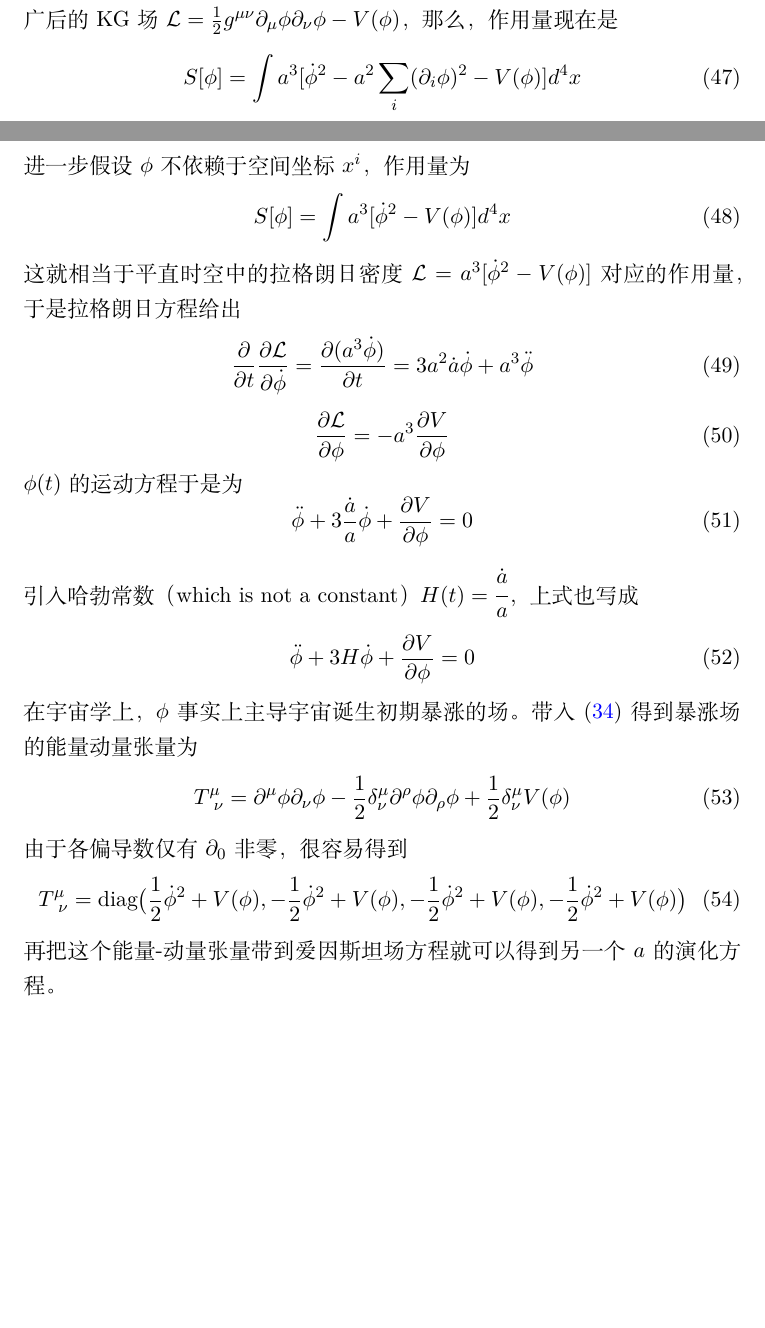
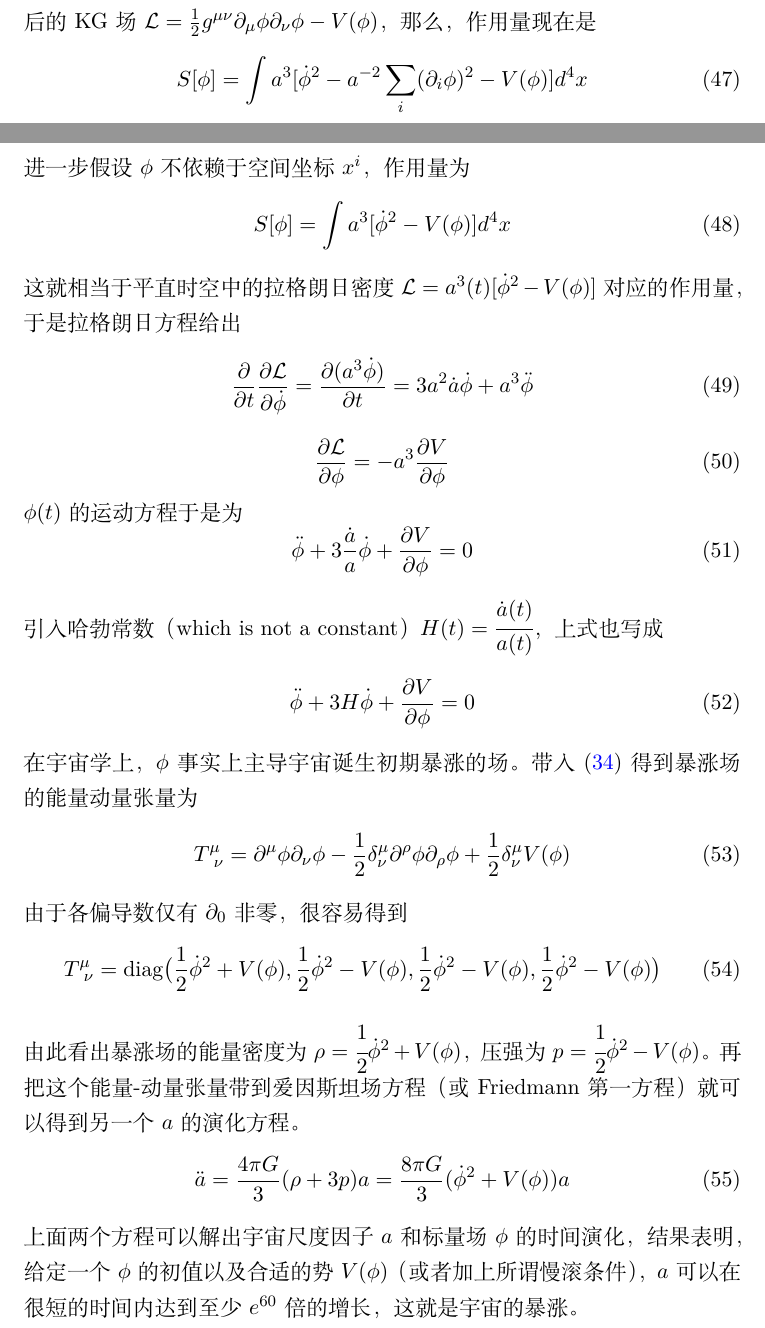
Before and after one commit to Probfia/Notes, a LaTeX document (cft/cft.tex): two parts of pages 9 and 10 of 12, joined at a grey line, cut so that both start at the same text, the shorter picture padded with empty space. Compiled offline with XeLaTeX.

Commit message:
Add files via upload

```diff
--- a/cft/cft.tex
+++ b/cft/cft.tex
@@ -318,15 +318,15 @@ S[\phi] = \int \sqrt{ - \det g} \lag(\phi,\partial_\mu \phi) d^4 x
 \eeq
 引入因子$\sqrt{ - \det g}$是为了使得坐标变换时，该因子与体积元$d^4 x$的变换因子：Jacobi行列式相抵消。
 \par
-假设度规为$g^{\mu \nu} = \diag(1,-a^2(t),-a^2(t),-a^2(t))$，拉格朗日密度取推广后的KG场$\lag = \frac{1}{2} g^{\mu \nu} \partial_\mu \phi \partial_\nu \phi - V(\phi)$，那么，作用量现在是
+假设度规为$g_{\mu \nu} = \diag(1,-a^2(t),-a^2(t),-a^2(t))$，拉格朗日密度取推广后的KG场$\lag = \frac{1}{2} g^{\mu \nu} \partial_\mu \phi \partial_\nu \phi - V(\phi)$，那么，作用量现在是
 \beq
-S[\phi] = \int a^3 [\dot{\phi}^2 - a^2 \sum_i (\partial_i \phi)^2 - V(\phi)]d^4 x
+S[\phi] = \int a^3 [\dot{\phi}^2 - a^{-2} \sum_i (\partial_i \phi)^2 - V(\phi)]d^4 x
 \eeq
 进一步假设$\phi$不依赖于空间坐标$x^i$，作用量为
 \beq
 S[\phi] = \int a^3[ \dot{\phi}^2 - V(\phi)]d^4 x
 \eeq
-这就相当于平直时空中的拉格朗日密度$\lag = a^3 [\dot{\phi}^2 - V(\phi)]$对应的作用量，于是拉格朗日方程给出
+这就相当于平直时空中的拉格朗日密度$\lag = a^3(t) [\dot{\phi}^2 - V(\phi)]$对应的作用量，于是拉格朗日方程给出
 \beq
 \frac{\partial}{\partial t} \frac{\partial \lag}{\partial \dot{\phi}} = \frac{\partial (a^3 \dot{\phi})}{\partial t} = 3a^2 \dot{a} \dot{\phi} + a^3 \ddot{\phi}
 \eeq
@@ -337,7 +337,7 @@ $\phi (t)$的运动方程于是为
 \beq
 \ddot{\phi} + 3\frac{\dot{a}}{a} \dot{\phi} + \frac{\partial V}{\partial \phi} = 0
 \eeq
-引入哈勃常数（which is not a constant）$H(t) = \cfrac{\dot{a}}{a}$，上式也写成
+引入哈勃常数（which is not a constant）$H(t) = \cfrac{\dot{a}(t)}{a(t)}$，上式也写成
 \beq
 \ddot{\phi} + 3H \dot{\phi} + \frac{\partial V}{\partial \phi} = 0
 \eeq
@@ -347,9 +347,13 @@ T^\mu_{\ \nu} = \partial^\mu \phi \partial_\nu \phi - \frac{1}{2} \delta^\mu_\nu
 \eeq
 由于各偏导数仅有$\partial_0$非零，很容易得到
 \beq
-T^\mu_{\ \nu} = \diag \big(\frac{1}{2}\dot{\phi}^2 + V(\phi),-\frac{1}{2}\dot{\phi}^2 + V(\phi),-\frac{1}{2}\dot{\phi}^2 + V(\phi),-\frac{1}{2}\dot{\phi}^2 + V(\phi)\big)
+T^\mu_{\ \nu} = \diag \big(\frac{1}{2}\dot{\phi}^2 + V(\phi),\frac{1}{2}\dot{\phi}^2 - V(\phi),\frac{1}{2}\dot{\phi}^2 - V(\phi),\frac{1}{2}\dot{\phi}^2 - V(\phi)\big)
 \eeq
-再把这个能量-动量张量带到爱因斯坦场方程就可以得到另一个$a$的演化方程。
+由此看出暴涨场的能量密度为$\rho = \cfrac{1}{2}\dot{\phi}^2 + V(\phi)$，压强为$p = \cfrac{1}{2}\dot{\phi}^2 - V(\phi)$。再把这个能量-动量张量带到爱因斯坦场方程（或Friedmann第一方程）就可以得到另一个$a$的演化方程。
+\beq
+\ddot{a} = \frac{4\pi G}{3} (\rho + 3p)a = \frac{8\pi G}{3} (\dot{\phi}^2 + V(\phi))a
+\eeq
+上面两个方程可以解出宇宙尺度因子$a$和标量场$\phi$的时间演化，结果表明，给定一个$\phi$的初值以及合适的势$V(\phi)$（或者加上所谓慢滚条件），$a$可以在很短的时间内达到至少$e^{60}$倍的增长，这就是宇宙的暴涨。
 
 \section{洛伦兹不变性}
 经典力学中我们有旋转不变性，而在时空中它被推广为洛伦兹不变性。满足洛伦兹不变性是一个“好的场论”的基本要求。我们知道，$x$轴的洛伦兹变换为
```
Also changed, not shown: cft/cft.pdf.
